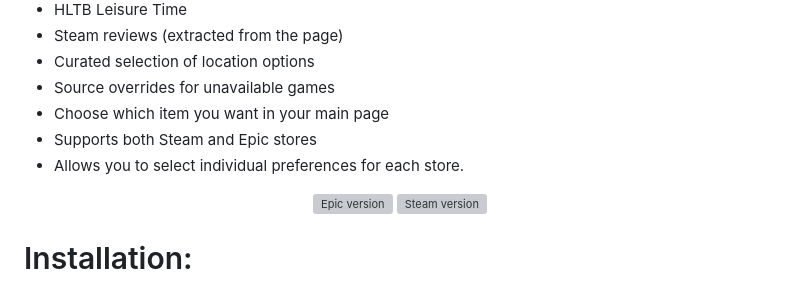
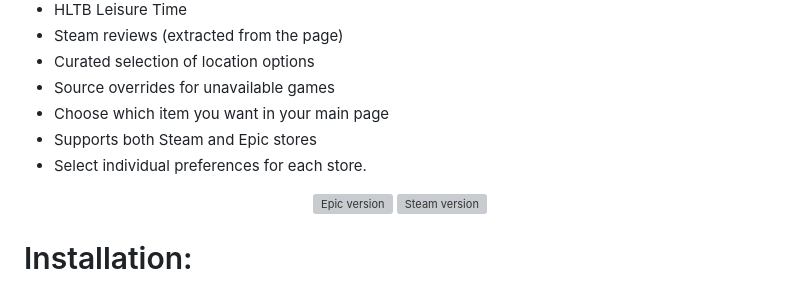
Before and after one commit to alphaxleonidas/IGN-Metadata-Injector, a Markdown page: README.md, the part around the change. Rendered like a GitHub page; grey boxes are pictures that could not be loaded.

Commit message:
Fix wording in README for store preferences

```diff
--- a/README.md
+++ b/README.md
@@ -14,7 +14,7 @@ Injects IGN data inside Steam and Epic's game page.
 - Source overrides for unavailable games
 - Choose which item you want in your main page
 - Supports both Steam and Epic stores
-- Allows you to select individual preferences for each store.
+- Select individual preferences for each store.
 
 <p align="center">
   <img src="https://github.com/user-attachments/assets/8967d059-8a40-47bd-8053-ac3764a723ce" alt="Epic version" width="49%" height="300" style="object-fit: cover;" />
```
